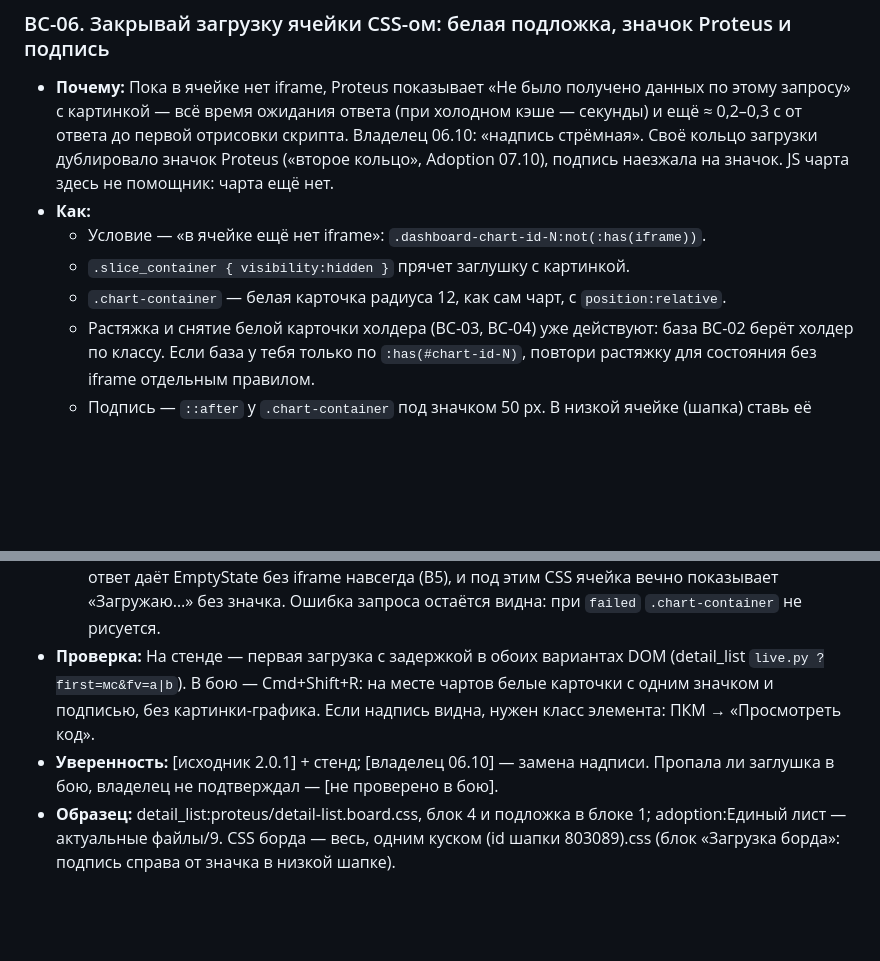
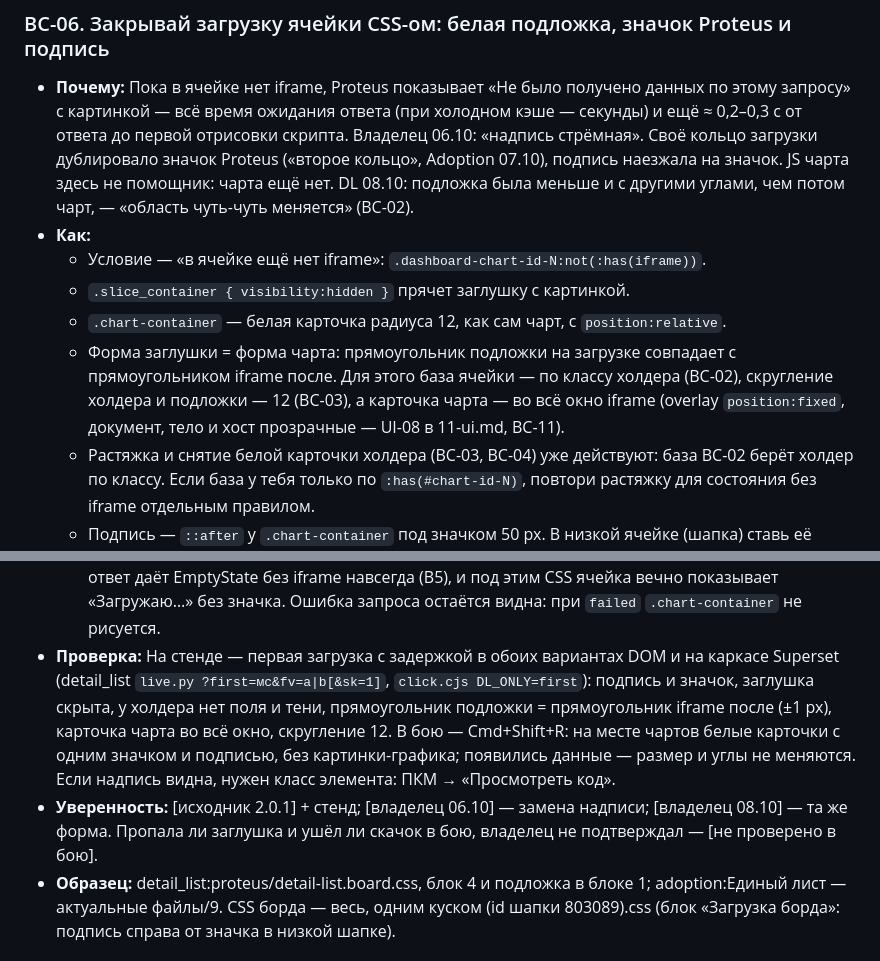
Before and after one commit to romuney/TeamPulse, a Markdown page: proteus-playbook/10-board-css.md, 2 parts joined by grey strips. GitHub-like rendering; blank space fills up the shorter version.

Commit message:
Гайд (в работе): глава 10 — CSS борда, правки агента
Co-Authored-By: Claude Opus 5.5 <noreply@anthropic.com>
Claude-Session: https://claude.ai/code/session_01MkP64B1wS7rWQwsSrrg82z

```diff
--- a/proteus-playbook/10-board-css.md
+++ b/proteus-playbook/10-board-css.md
@@ -238,11 +238,15 @@ div.dashboard-component.dashboard-component-tabs
 - **Почему:** Пока в ячейке нет iframe, Proteus показывает «Не было получено данных по этому запросу» с картинкой —
   всё время ожидания ответа (при холодном кэше — секунды) и ещё ≈ 0,2–0,3 с от ответа до первой отрисовки скрипта.
   Владелец 06.10: «надпись стрёмная». Своё кольцо загрузки дублировало значок Proteus («второе кольцо», Adoption 07.10),
-  подпись наезжала на значок. JS чарта здесь не помощник: чарта ещё нет.
+  подпись наезжала на значок. JS чарта здесь не помощник: чарта ещё нет. DL 08.10: подложка была меньше и с другими
+  углами, чем потом чарт, — «область чуть-чуть меняется» (BC-02).
 - **Как:**
   - Условие — «в ячейке ещё нет iframe»: `.dashboard-chart-id-N:not(:has(iframe))`.
   - `.slice_container { visibility:hidden }` прячет заглушку с картинкой.
   - `.chart-container` — белая карточка радиуса 12, как сам чарт, с `position:relative`.
+  - Форма заглушки = форма чарта: прямоугольник подложки на загрузке совпадает с прямоугольником iframe после. Для этого
+    база ячейки — по классу холдера (BC-02), скругление холдера и подложки — 12 (BC-03), а карточка чарта — во всё окно
+    iframe (overlay `position:fixed`, документ, тело и хост прозрачные — UI-08 в 11-ui.md, BC-11).
   - Растяжка и снятие белой карточки холдера (BC-03, BC-04) уже действуют: база BC-02 берёт холдер по классу. Если база
     у тебя только по `:has(#chart-id-N)`, повтори растяжку для состояния без iframe отдельным правилом.
   - Подпись — `::after` у `.chart-container` под значком 50 px. В низкой ячейке (шапка) ставь её справа от значка.
@@ -270,11 +274,13 @@ div.dashboard-component.dashboard-component-tabs
   - Предусловие: датасет всегда отдаёт хотя бы одну строку (meta) — DS-08 (05-dataset.md). Пустой ответ даёт EmptyState
     без iframe навсегда (B5), и под этим CSS ячейка вечно показывает «Загружаю…» без значка. Ошибка запроса остаётся
     видна: при `failed` `.chart-container` не рисуется.
-- **Проверка:** На стенде — первая загрузка с задержкой в обоих вариантах DOM (detail_list `live.py ?first=мс&fv=a|b`).
-  В бою — Cmd+Shift+R: на месте чартов белые карточки с одним значком и подписью, без картинки-графика. Если надпись
-  видна, нужен класс элемента: ПКМ → «Просмотреть код».
-- **Уверенность:** [исходник 2.0.1] + стенд; [владелец 06.10] — замена надписи. Пропала ли заглушка в бою, владелец не
-  подтверждал — [не проверено в бою].
+- **Проверка:** На стенде — первая загрузка с задержкой в обоих вариантах DOM и на каркасе Superset (detail_list
+  `live.py ?first=мс&fv=a|b[&sk=1]`, `click.cjs DL_ONLY=first`): подпись и значок, заглушка скрыта, у холдера нет поля и
+  тени, прямоугольник подложки = прямоугольник iframe после (±1 px), карточка чарта во всё окно, скругление 12. В бою —
+  Cmd+Shift+R: на месте чартов белые карточки с одним значком и подписью, без картинки-графика; появились данные —
+  размер и углы не меняются. Если надпись видна, нужен класс элемента: ПКМ → «Просмотреть код».
+- **Уверенность:** [исходник 2.0.1] + стенд; [владелец 06.10] — замена надписи; [владелец 08.10] — та же форма. Пропала
+  ли заглушка и ушёл ли скачок в бою, владелец не подтверждал — [не проверено в бою].
 - **Образец:** detail_list:proteus/detail-list.board.css, блок 4 и подложка в блоке 1; adoption:Единый лист — актуальные
   файлы/9. CSS борда — весь, одним куском (id шапки 803089).css (блок «Загрузка борда»: подпись справа от значка в
   низкой шапке).
```
